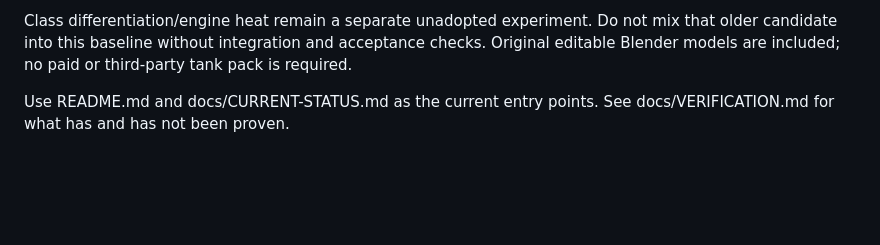
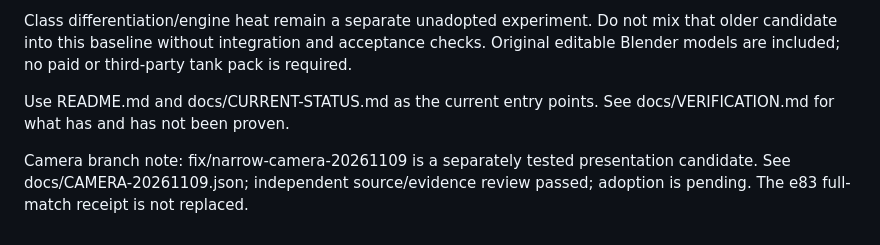
Before and after one commit to DaytimeBlues/Tank, a Markdown page: PROJECT_CARD.md, the part around the change. Drawn GitHub-style; blank space fills up the shorter version.

```diff
--- a/PROJECT_CARD.md
+++ b/PROJECT_CARD.md
@@ -9,3 +9,5 @@ Current milestone: a reachable protected multiplayer pilot. The exact e83 ordina
 Class differentiation/engine heat remain a separate unadopted experiment. Do not mix that older candidate into this baseline without integration and acceptance checks. Original editable Blender models are included; no paid or third-party tank pack is required.
 
 Use README.md and docs/CURRENT-STATUS.md as the current entry points. See docs/VERIFICATION.md for what has and has not been proven.
+
+Camera branch note: fix/narrow-camera-20261109 is a separately tested presentation candidate. See docs/CAMERA-20261109.json; independent source/evidence review passed; adoption is pending. The e83 full-match receipt is not replaced.
```
Also changed, not shown: README.md (+4 -2 lines), docs/CURRENT-STATUS.md (+30 -4 lines), docs/images/camera-20261109/narrow-hit.jpg (added), docs/images/camera-20261109/narrow-rejoin.jpg (added), docs/images/camera-20261109/narrow-side.jpg (added), docs/images/camera-20261109/wide-restored.jpg (added), 5 other files.
